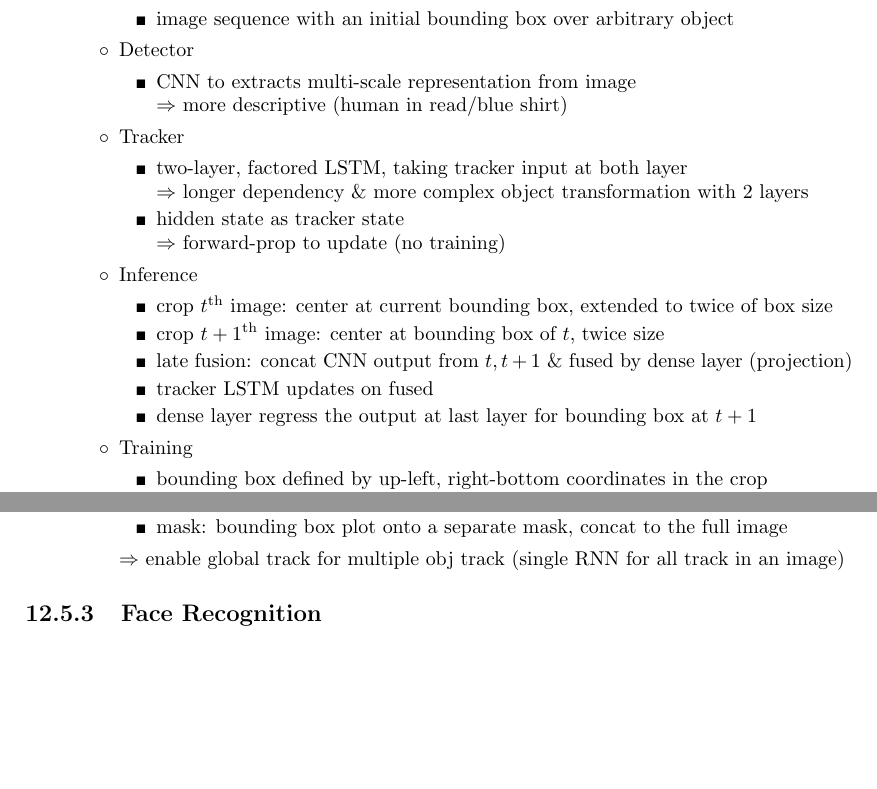
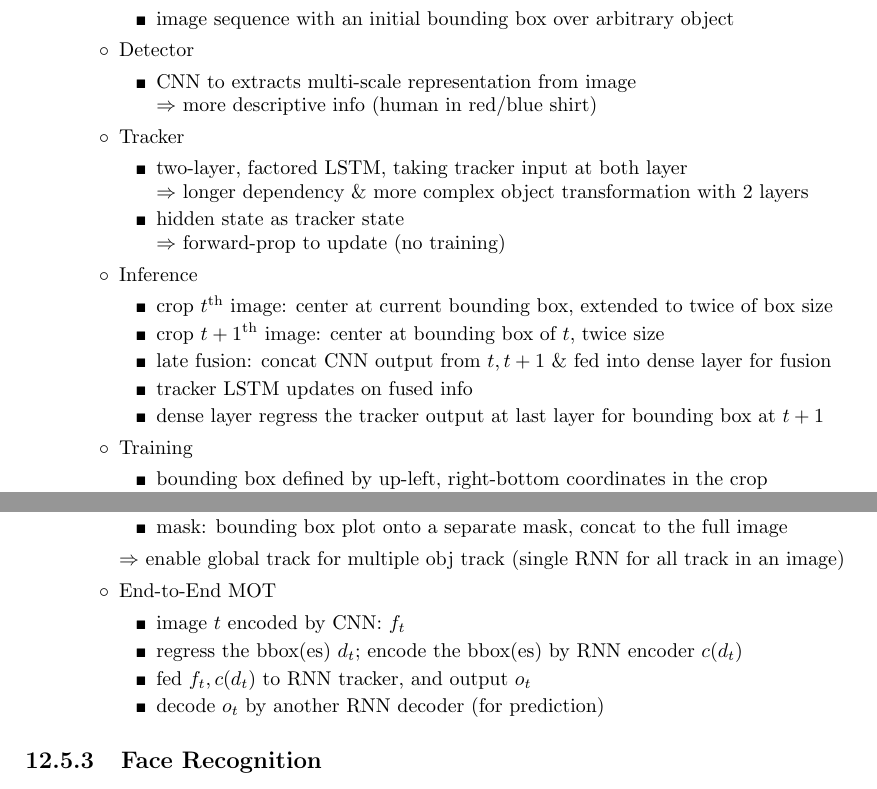
Before and after one commit to LiyaoTang/My-Notes, a LaTeX thesis (Machine Learning/Machine Learning.tex, which reads Machine Learning/Deep Learning/Deep Learning.tex): two parts of pages 108 and 110 of 128, joined at a grey line, cut so that both start at the same text, the shorter picture padded with empty space. Compiled offline with pdfLaTeX.

Commit message:
git status

```diff
--- a/Machine Learning/Deep Learning/Deep Learning.tex
+++ b/Machine Learning/Deep Learning/Deep Learning.tex
@@ -2618,7 +2618,7 @@ $\Rightarrow \mathcal O(n!2^n)$ overall weight-space symmetries
 	\item Detector
 		\begin{itemize}
 		\item CNN to extracts multi-scale representation from image \\
-		$\Rightarrow$ more descriptive (human in read/blue shirt)
+		$\Rightarrow$ more descriptive info (human in red/blue shirt)
 		\end{itemize}
 	\item Tracker
 		\begin{itemize}
@@ -2631,9 +2631,9 @@ $\Rightarrow \mathcal O(n!2^n)$ overall weight-space symmetries
 		\begin{itemize}
 		\item crop $t^\text{th}$ image: center at current bounding box, extended to twice of box size
 		\item crop $t+1^\text{th}$ image: center at bounding box of $t$, twice size
-		\item late fusion: concat CNN output from $t, t+1$ \& fused by dense layer (projection)
-		\item tracker LSTM updates on fused
-		\item dense layer regress the output at last layer for bounding box at $t+1$
+		\item late fusion: concat CNN output from $t, t+1$ \& fed into dense layer for fusion
+		\item tracker LSTM updates on fused info
+		\item dense layer regress the tracker output at last layer for bounding box at $t+1$
 		\end{itemize}
 	\item Training
 		\begin{itemize}
@@ -2715,6 +2715,13 @@ $\Rightarrow \mathcal O(n!2^n)$ overall weight-space symmetries
 		\item mask: bounding box plot onto a separate mask, concat to the full image
 		\end{itemize}
 		$\Rightarrow$ enable global track for multiple obj track (single RNN for all track in an image)
+	\item End-to-End MOT
+		\begin{itemize}
+		\item image $t$ encoded by CNN: $f_t$
+		\item regress the bbox(es) $d_t$; encode the bbox(es) by RNN encoder $c(d_t)$
+		\item fed $f_t, c(d_t)$ to RNN tracker, and output $o_t$
+		\item decode $o_t$ by another RNN decoder (for prediction)
+		\end{itemize}
 	\end{itemize}
 \end{itemize}
 
```
Also changed, not shown: Machine Learning/Machine Learning.pdf, 4 other files.
